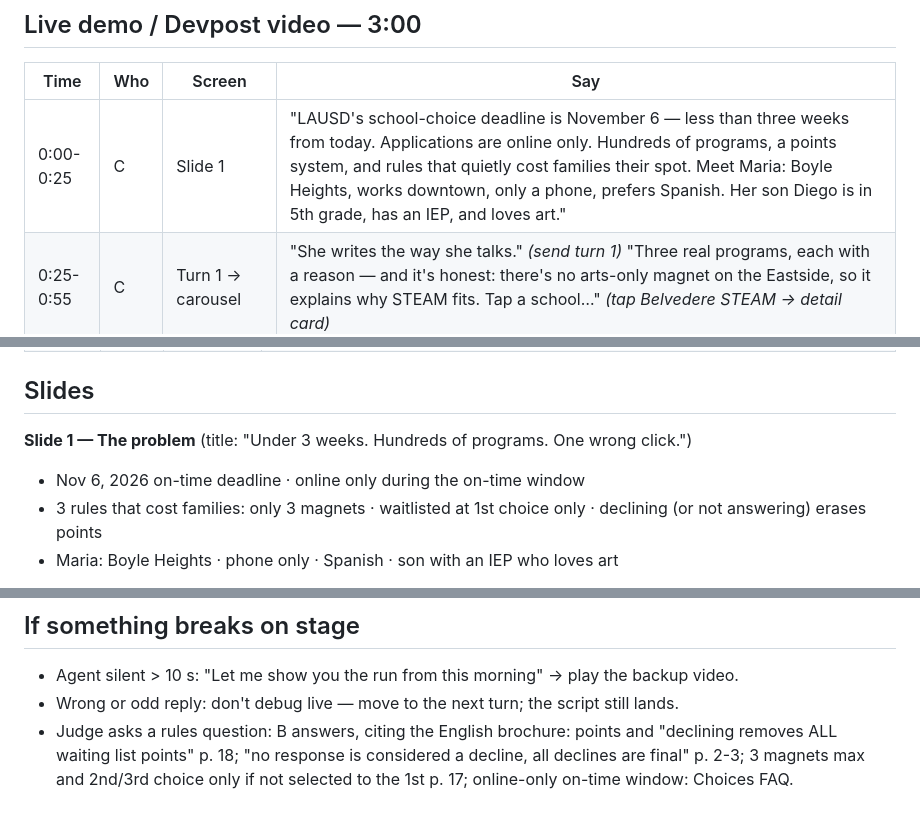
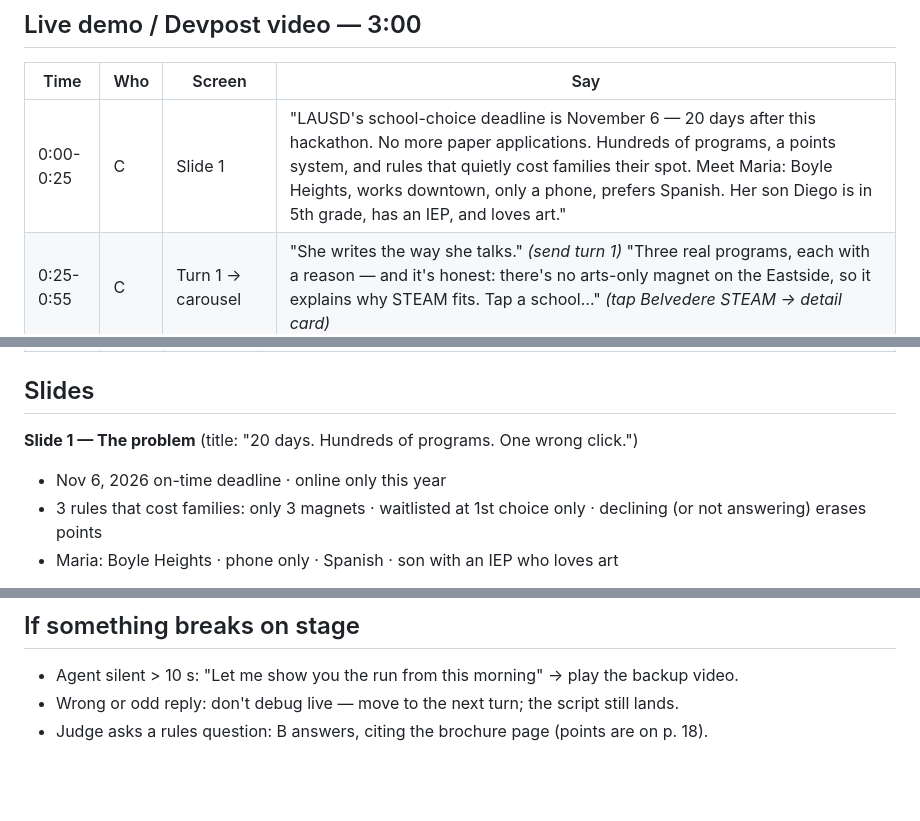
Before and after one commit to AJChaikovsky/LA-Hacks-project, a Markdown page: docs/DEMO_SCRIPT.md, 3 parts joined by grey strips. Rendered like a GitHub page; blank space fills up the shorter version.

Commit message:
Revert B edits to docs/DEMO_SCRIPT.md (Dev C finalizes it tomorrow)
Co-Authored-By: Claude Opus 5.5 <noreply@anthropic.com>

```diff
--- a/docs/DEMO_SCRIPT.md
+++ b/docs/DEMO_SCRIPT.md
@@ -19,7 +19,7 @@
 
 | Time | Who | Screen | Say |
 | --- | --- | --- | --- |
-| 0:00-0:25 | C | Slide 1 | "LAUSD's school-choice deadline is November 6 — less than three weeks from today. Applications are online only. Hundreds of programs, a points system, and rules that quietly cost families their spot. Meet Maria: Boyle Heights, works downtown, only a phone, prefers Spanish. Her son Diego is in 5th grade, has an IEP, and loves art." |
+| 0:00-0:25 | C | Slide 1 | "LAUSD's school-choice deadline is November 6 — 20 days after this hackathon. No more paper applications. Hundreds of programs, a points system, and rules that quietly cost families their spot. Meet Maria: Boyle Heights, works downtown, only a phone, prefers Spanish. Her son Diego is in 5th grade, has an IEP, and loves art." |
 | 0:25-0:55 | C | Turn 1 → carousel | "She writes the way she talks." *(send turn 1)* "Three real programs, each with a reason — and it's honest: there's no arts-only magnet on the Eastside, so it explains why STEAM fits. Tap a school…" *(tap Belvedere STEAM → detail card)* |
 | 0:55-1:20 | C | Turn 2 → points | *(send turn 2)* "Points from LAUSD's official rules and the official PHBAO list — 'probablemente 4 de 23'. And real competition from the official pages: about 1.3 applications per seat. Never a percentage. Notice the line 'Consulté: Agente de Puntos' — a separate agent did that math." |
 | 1:20-1:55 | C | Turn 3 → warnings | "This is the moment that matters." *(send turn 3)* "She adds a fourth school 'just in case'. The counselor stops her: only 3 magnets count; only list schools you'd accept, because declining erases your points; order matters. Then strategy: keep your favorite first, and here's a safer choice with fewer applications than seats." |
@@ -50,8 +50,8 @@ Same as above, plus, after 2:35:
 
 ## Slides
 
-**Slide 1 — The problem** (title: "Under 3 weeks. Hundreds of programs. One wrong click.")
-- Nov 6, 2026 on-time deadline · online only during the on-time window
+**Slide 1 — The problem** (title: "20 days. Hundreds of programs. One wrong click.")
+- Nov 6, 2026 on-time deadline · online only this year
 - 3 rules that cost families: only 3 magnets · waitlisted at 1st choice only · declining (or not answering) erases points
 - Maria: Boyle Heights · phone only · Spanish · son with an IEP who loves art
 
@@ -64,4 +64,4 @@ Same as above, plus, after 2:35:
 
 - Agent silent > 10 s: "Let me show you the run from this morning" → play the backup video.
 - Wrong or odd reply: don't debug live — move to the next turn; the script still lands.
-- Judge asks a rules question: B answers, citing the English brochure: points and "declining removes ALL waiting list points" p. 18; "no response is considered a decline, all declines are final" p. 2-3; 3 magnets max and 2nd/3rd choice only if not selected to the 1st p. 17; online-only on-time window: Choices FAQ.
+- Judge asks a rules question: B answers, citing the brochure page (points are on p. 18).
```
